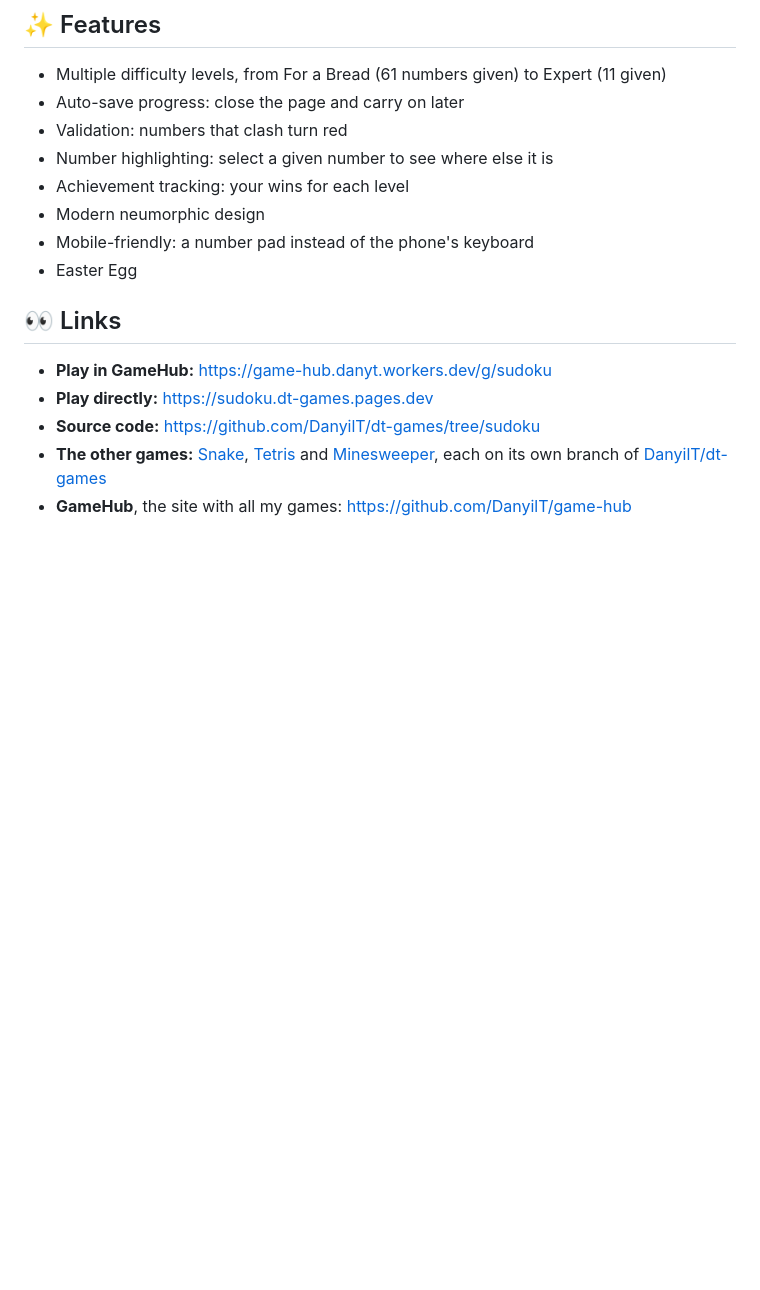
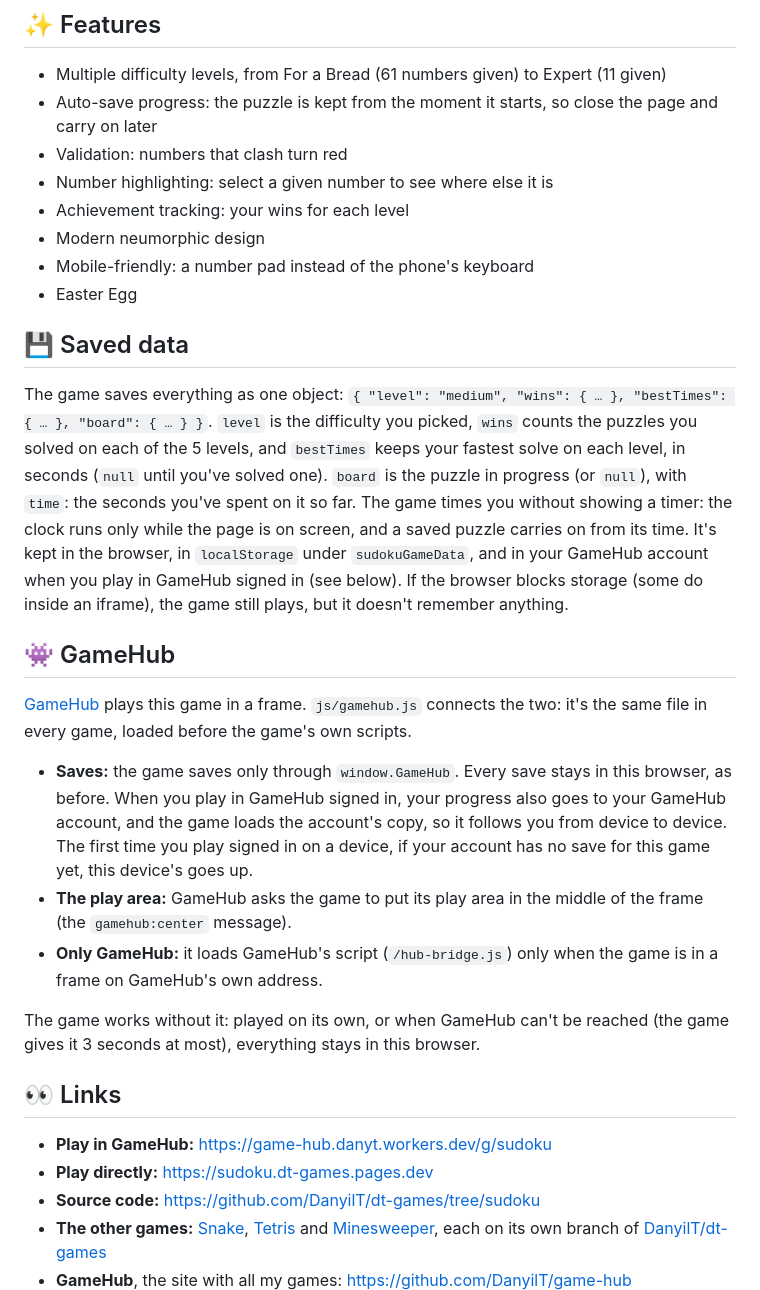
Before and after one commit to DanyilT/dt-games, a Markdown page: README.md, the part around the change printed below. Rendered like a GitHub page; blank space fills up the shorter version.

Commit message:
feat: add EditorConfig, update game data storage, and add gamehub connection

```diff
--- a/README.md
+++ b/README.md
@@ -27,13 +28,31 @@ On a phone or tablet:
 ## ✨ Features
 
 - Multiple difficulty levels, from For a Bread (61 numbers given) to Expert (11 given)
-- Auto-save progress: close the page and carry on later
+- Auto-save progress: the puzzle is kept from the moment it starts, so close the page and carry on later
 - Validation: numbers that clash turn red
 - Number highlighting: select a given number to see where else it is
 - Achievement tracking: your wins for each level
 - Modern neumorphic design
 - Mobile-friendly: a number pad instead of the phone's keyboard
 - Easter Egg
+
+## 💾 Saved data
+
+The game saves everything as one object: `{ "level": "medium", "wins": { … }, "bestTimes": { … }, "board": { … } }`.
+`level` is the difficulty you picked, `wins` counts the puzzles you solved on each of the 5 levels, and `bestTimes` keeps your fastest solve on each level, in seconds (`null` until you've solved one). `board` is the puzzle in progress (or `null`), with `time`: the seconds you've spent on it so far.
+The game times you without showing a timer: the clock runs only while the page is on screen, and a saved puzzle carries on from its time.
+It's kept in the browser, in `localStorage` under `sudokuGameData`, and in your GameHub account when you play in GameHub signed in (see below).
+If the browser blocks storage (some do inside an iframe), the game still plays, but it doesn't remember anything.
+
+## 👾 GameHub
+
+[GameHub](https://game-hub.danyt.workers.dev) plays this game in a frame. `js/gamehub.js` connects the two: it's the same file in every game, loaded before the game's own scripts.
+
+- **Saves:** the game saves only through `window.GameHub`. Every save stays in this browser, as before. When you play in GameHub signed in, your progress also goes to your GameHub account, and the game loads the account's copy, so it follows you from device to device. The first time you play signed in on a device, if your account has no save for this game yet, this device's goes up.
+- **The play area:** GameHub asks the game to put its play area in the middle of the frame (the `gamehub:center` message).
+- **Only GameHub:** it loads GameHub's script (`/hub-bridge.js`) only when the game is in a frame on GameHub's own address.
+
+The game works without it: played on its own, or when GameHub can't be reached (the game gives it 3 seconds at most), everything stays in this browser.
 
 ## 👀️ Links
 
```
Also changed, not shown: other parts of README.md (+2 -1 lines), img/desktop-screenshot.png, img/mobile-screenshot.png (added), img/phone-screenshot.png (deleted), img/qwerty-screenshot.png, 11 other files.
